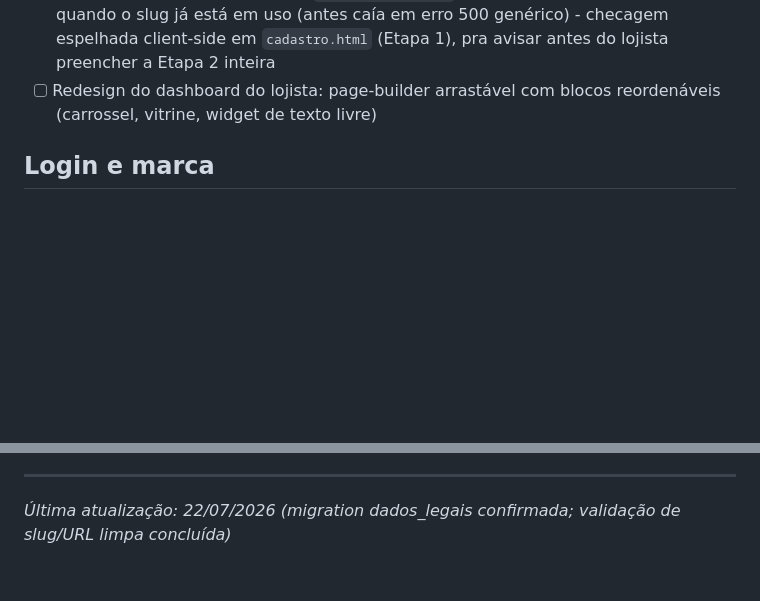
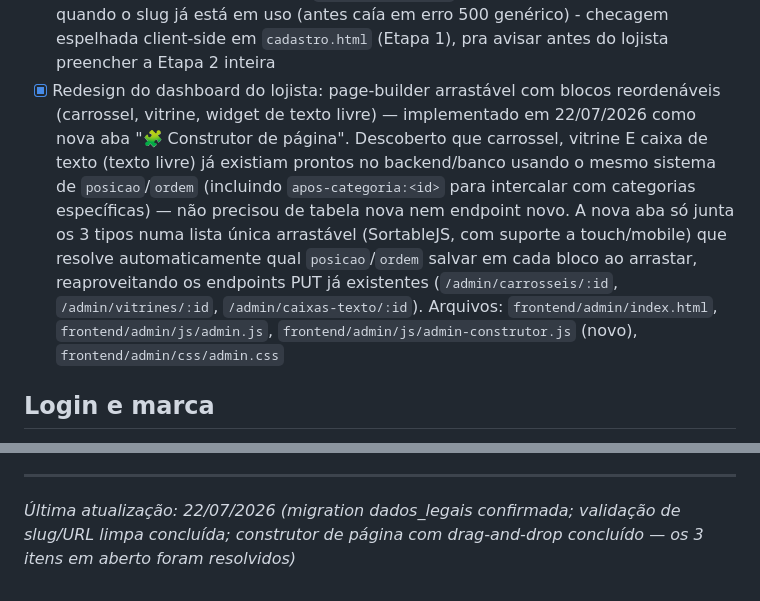
Before and after one commit to connectaudioeletronicos-prog/Mimenu, a Markdown page: BACKLOG.md, 2 parts joined by grey strips. Rendered like a GitHub page; blank space fills up the shorter version.

```diff
--- a/BACKLOG.md
+++ b/BACKLOG.md
@@ -35,8 +35,20 @@
       - erro 409 amigável quando o slug já está em uso (antes caía em erro 500 genérico)
       - checagem espelhada client-side em `cadastro.html` (Etapa 1), pra
         avisar antes do lojista preencher a Etapa 2 inteira
-- [ ] Redesign do dashboard do lojista: page-builder arrastável com blocos
-      reordenáveis (carrossel, vitrine, widget de texto livre)
+- [x] Redesign do dashboard do lojista: page-builder arrastável com blocos
+      reordenáveis (carrossel, vitrine, widget de texto livre) — implementado
+      em 22/07/2026 como nova aba "🧩 Construtor de página". Descoberto que
+      carrossel, vitrine E caixa de texto (texto livre) já existiam prontos
+      no backend/banco usando o mesmo sistema de `posicao`/`ordem`
+      (incluindo `apos-categoria:<id>` para intercalar com categorias
+      específicas) — não precisou de tabela nova nem endpoint novo.
+      A nova aba só junta os 3 tipos numa lista única arrastável
+      (SortableJS, com suporte a touch/mobile) que resolve automaticamente
+      qual `posicao`/`ordem` salvar em cada bloco ao arrastar, reaproveitando
+      os endpoints PUT já existentes (`/admin/carrosseis/:id`,
+      `/admin/vitrines/:id`, `/admin/caixas-texto/:id`).
+      Arquivos: `frontend/admin/index.html`, `frontend/admin/js/admin.js`,
+      `frontend/admin/js/admin-construtor.js` (novo), `frontend/admin/css/admin.css`
 
 ## Login e marca
 - [ ] Repensar a cor/texto da tagline "MAIS SABOR. MAIS PEDIDOS." — "pedidos"
@@ -112,4 +124,4 @@
     entregador) só se comunica com o admin — nunca entre si diretamente
 
 ---
-*Última atualização: 22/07/2026 (migration dados_legais confirmada; validação de slug/URL limpa concluída)*
+*Última atualização: 22/07/2026 (migration dados_legais confirmada; validação de slug/URL limpa concluída; construtor de página com drag-and-drop concluído — os 3 itens em aberto foram resolvidos)*
```
